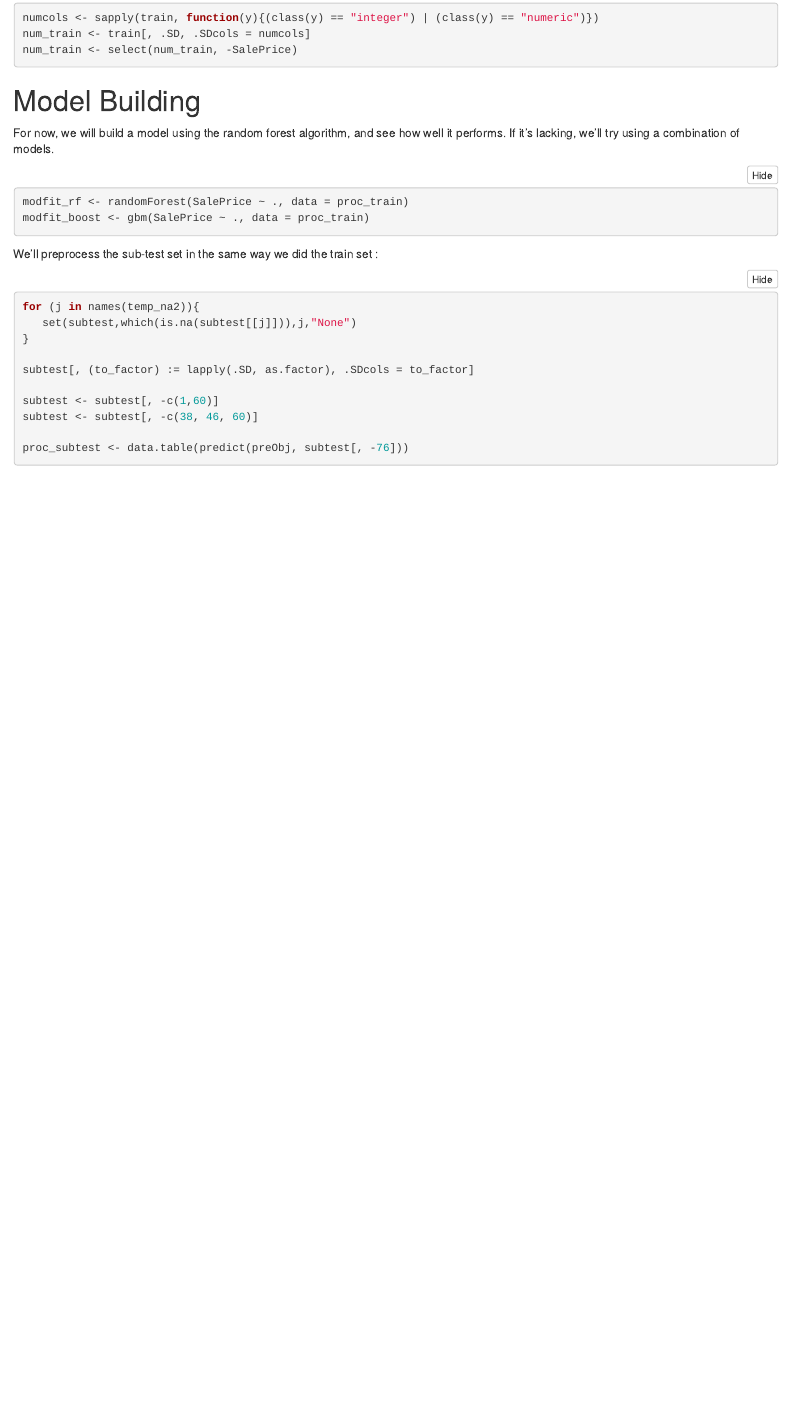
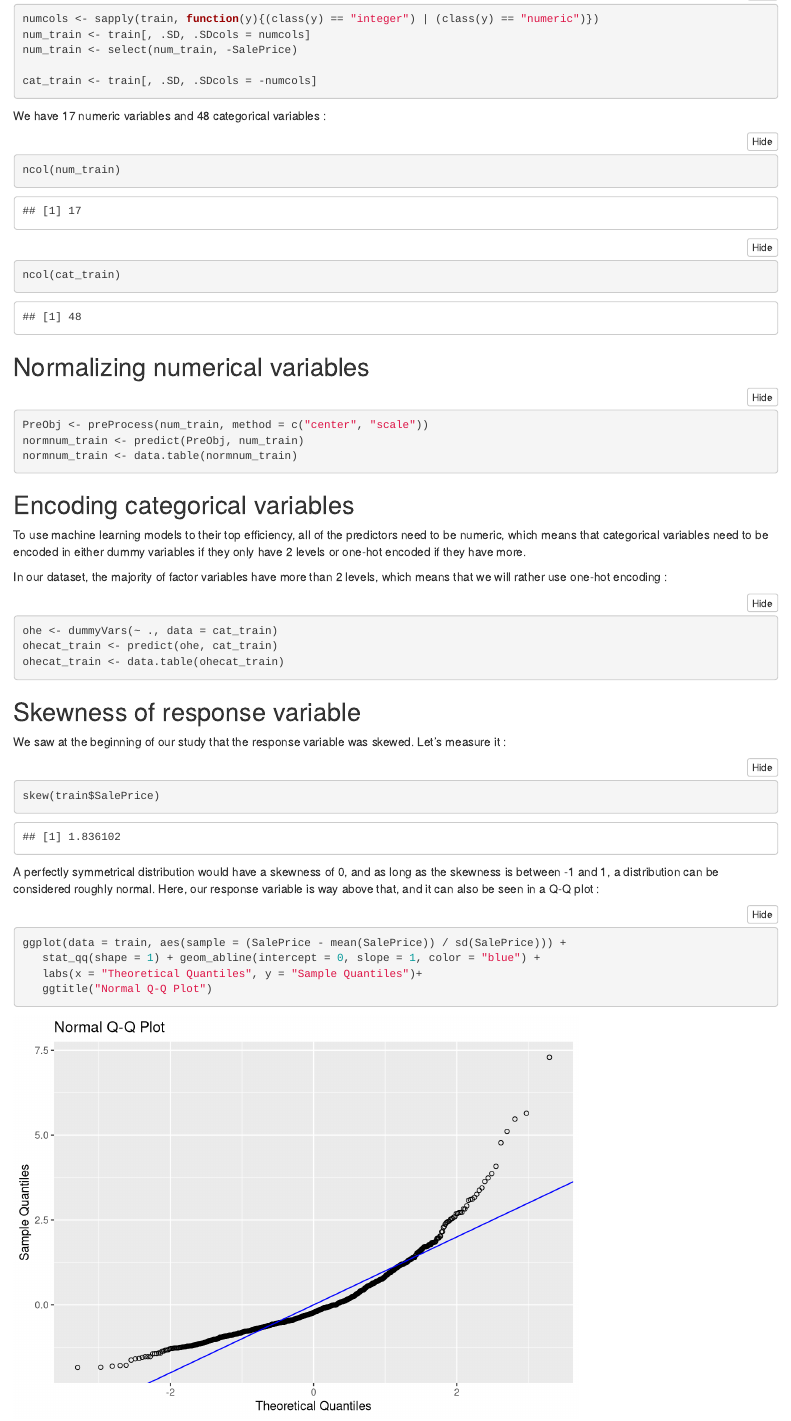
Before and after one commit to Anvil-Late/house-price, an R Markdown document (Housing Price Regression.Rmd): the page in a window 1100 px wide, from 4270 px down before the commit and from 4360 px down after it, so that both start at the same text. Rendered offline with R 4.5, knitr and Pandoc, with nearby package versions; some code elsewhere in the file could not run offline.

Commit message:
Added num vars normalizing added cat vars encoding added skewness SalePrice added log SalePrice added final training set

````diff
--- a/Housing Price Regression.Rmd
+++ b/Housing Price Regression.Rmd
@@ -1234,3 +1240,48 @@ num_train <- select(num_train, -SalePrice)
+cat_train <- train[, .SD, .SDcols = -numcols]
+```
+
+We have 17 numeric variables and 48 categorical variables :
+
+```{r}
+ncol(num_train)
+ncol(cat_train)
+```
+
+## Normalizing numerical variables
+
+```{r}
+PreObj <- preProcess(num_train, method = c("center", "scale"))
+normnum_train <- predict(PreObj, num_train)
+normnum_train <- data.table(normnum_train)
 ```
 
 
+## Encoding categorical variables
+
+To use machine learning models to their top efficiency, all of the predictors need to be numeric, which means that categorical variables need to be encoded in either dummy variables if they only have 2 levels or one-hot encoded if they have more.
+
+In our dataset, the majority of factor variables have more than 2 levels, which means that we will rather use one-hot encoding :
+
+```{r}
+ohe <- dummyVars(~ ., data = cat_train)
+ohecat_train <- predict(ohe, cat_train)
+ohecat_train <- data.table(ohecat_train)
+```
+
+## Skewness of response variable
+
+We saw at the beginning of our study that the response variable was skewed. Let's measure it :
+
+```{r}
+skew(train$SalePrice)
+```
+
+A perfectly symmetrical distribution would have a skewness of 0, and as long as the skewness is between -1 and 1, a distribution can be considered roughly normal. Here, our response variable is way above that, and it can also be seen in a Q-Q plot :
+
+
+```{r}
+
+ggplot(data = train, aes(sample = (SalePrice - mean(SalePrice)) / sd(SalePrice))) +
+   stat_qq(shape = 1) + geom_abline(intercept = 0, slope = 1, color = "blue") +
+   labs(x = "Theoretical Quantiles", y = "Sample Quantiles")+
+   ggtitle("Normal Q-Q Plot")
````
Also changed, not shown: Housing Price Regression.Rmd (32 more changed lines).
